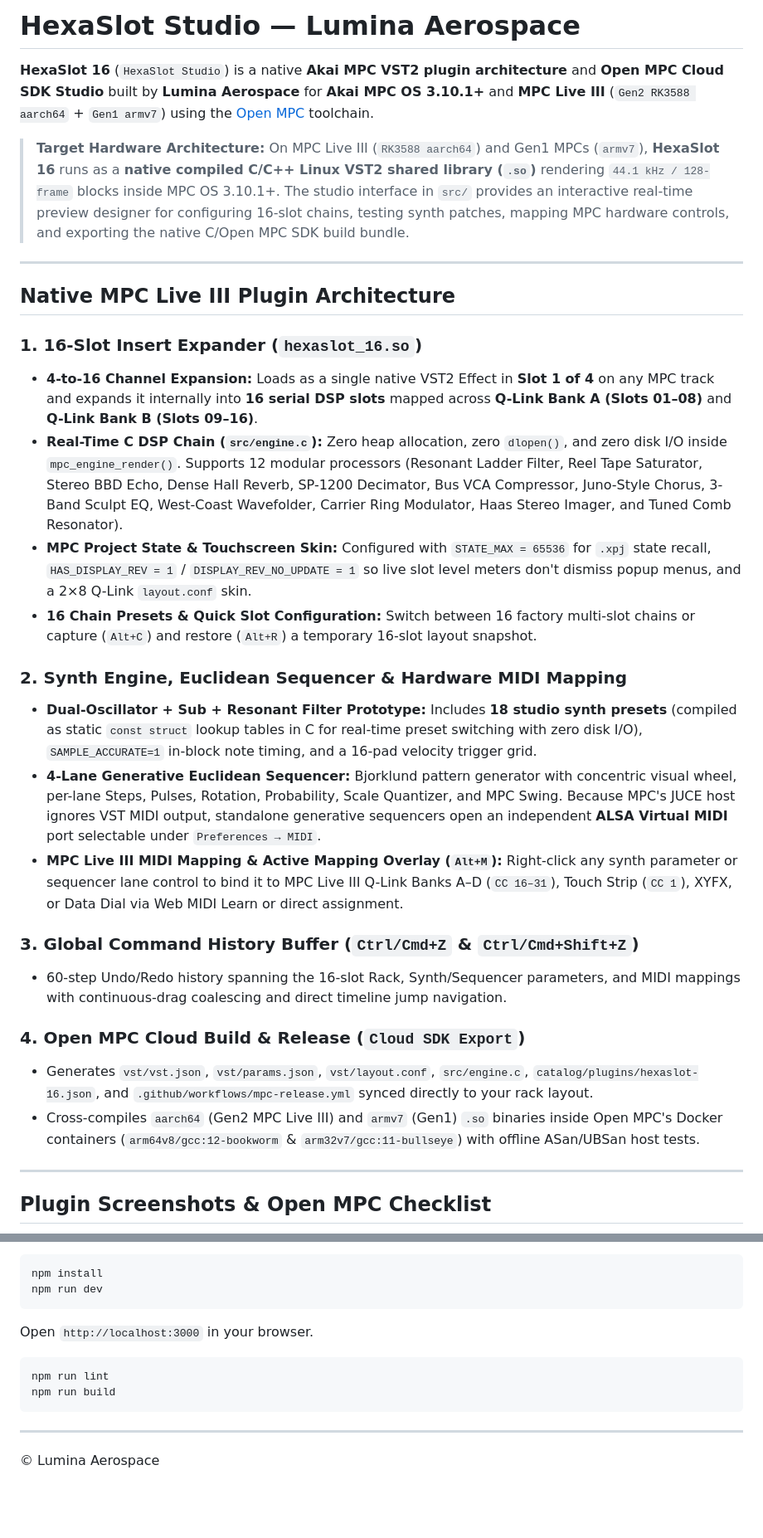
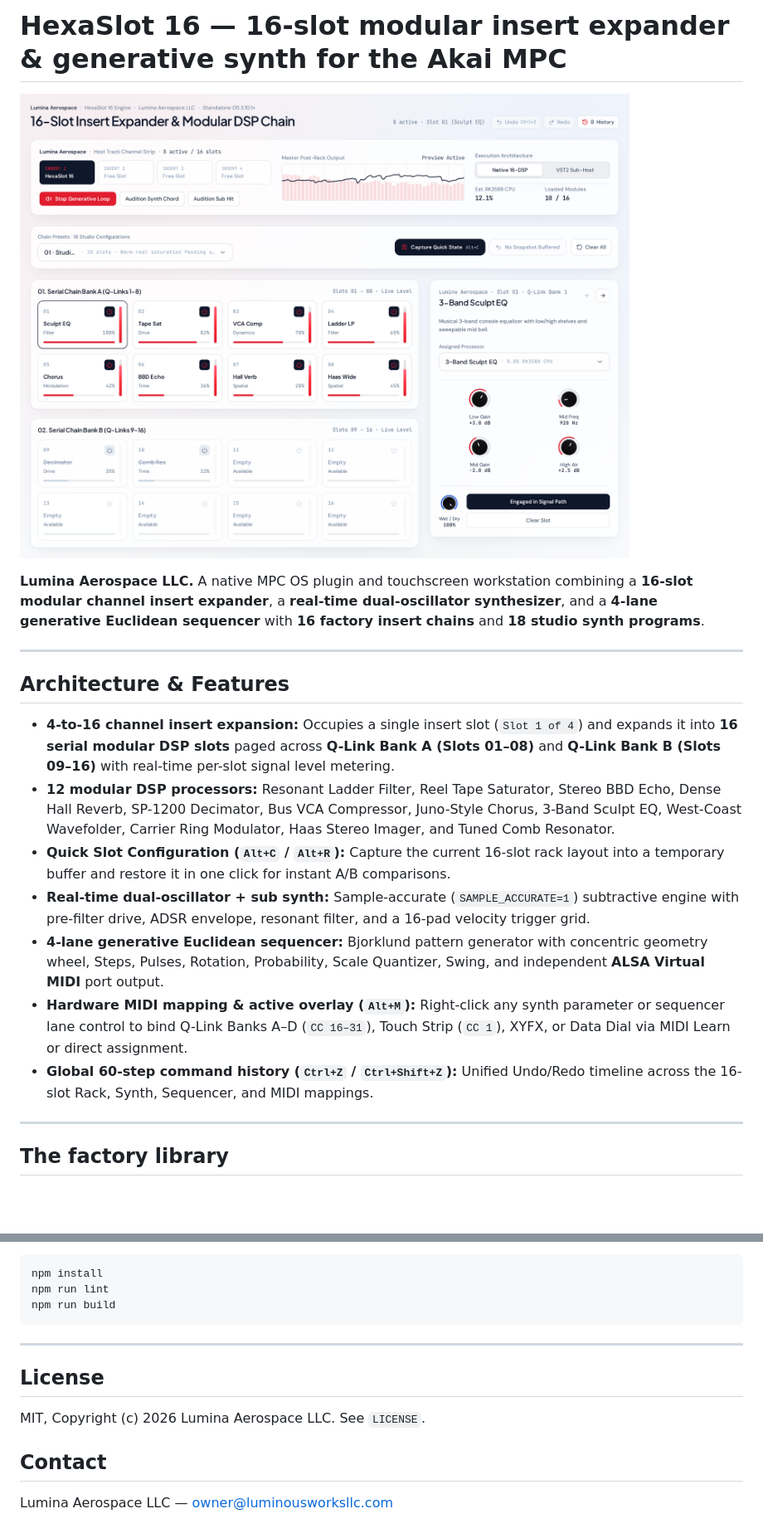
Before and after one commit to Luminous-Works/HexaSlot-Studio, a Markdown page: README.md, 2 parts joined by grey strips. Shown at 83% size. Rendered like a GitHub page; pictures changed too: docs/screenshots/01_hexaslot_rack.png (added); blank space fills up the shorter version.

````diff
--- a/README.md
+++ b/README.md
@@ -1,32 +1,22 @@
-# HexaSlot Studio — Lumina Aerospace
+# HexaSlot 16 — 16-slot modular insert expander & generative synth for the Akai MPC
 
-**HexaSlot 16** (`HexaSlot Studio`) is a native **Akai MPC VST2 plugin architecture** and **Open MPC Cloud SDK Studio** built by **Lumina Aerospace** for **Akai MPC OS 3.10.1+** and **MPC Live III** (`Gen2 RK3588 aarch64` + `Gen1 armv7`) using the [Open MPC](https://open-mpc.github.io/workflow.html) toolchain.
+![HexaSlot 16 — 16-Slot Insert Expander](docs/screenshots/01_hexaslot_rack.png)
 
-> **Target Hardware Architecture:** On MPC Live III (`RK3588 aarch64`) and Gen1 MPCs (`armv7`), **HexaSlot 16** runs as a **native compiled C/C++ Linux VST2 shared library (`.so`)** rendering `44.1 kHz / 128-frame` blocks inside MPC OS 3.10.1+. The studio interface in `src/` provides an interactive real-time preview designer for configuring 16-slot chains, testing synth patches, mapping MPC hardware controls, and exporting the native C/Open MPC SDK build bundle.
+**Lumina Aerospace LLC.** A native MPC OS plugin and touchscreen workstation combining a **16-slot modular channel insert expander**, a **real-time dual-oscillator synthesizer**, and a **4-lane generative Euclidean sequencer** with **16 factory insert chains** and **18 studio synth programs**.
 
 ---
 
-## Native MPC Live III Plugin Architecture
+## Architecture & Features
 
-### 1. 16-Slot Insert Expander (`hexaslot_16.so`)
-- **4-to-16 Channel Expansion:** Loads as a single native VST2 Effect in **Slot 1 of 4** on any MPC track and expands it internally into **16 serial DSP slots** mapped across **Q-Link Bank A (Slots 01–08)** and **Q-Link Bank B (Slots 09–16)**.
-- **Real-Time C DSP Chain (`src/engine.c`):** Zero heap allocation, zero `dlopen()`, and zero disk I/O inside `mpc_engine_render()`. Supports 12 modular processors (Resonant Ladder Filter, Reel Tape Saturator, Stereo BBD Echo, Dense Hall Reverb, SP-1200 Decimator, Bus VCA Compressor, Juno-Style Chorus, 3-Band Sculpt EQ, West-Coast Wavefolder, Carrier Ring Modulator, Haas Stereo Imager, and Tuned Comb Resonator).
-- **MPC Project State & Touchscreen Skin:** Configured with `STATE_MAX = 65536` for `.xpj` state recall, `HAS_DISPLAY_REV = 1` / `DISPLAY_REV_NO_UPDATE = 1` so live slot level meters don't dismiss popup menus, and a 2×8 Q-Link `layout.conf` skin.
-- **16 Chain Presets & Quick Slot Configuration:** Switch between 16 factory multi-slot chains or capture (`Alt+C`) and restore (`Alt+R`) a temporary 16-slot layout snapshot.
-
-### 2. Synth Engine, Euclidean Sequencer & Hardware MIDI Mapping
-- **Dual-Oscillator + Sub + Resonant Filter Prototype:** Includes **18 studio synth presets** (compiled as static `const struct` lookup tables in C for real-time preset switching with zero disk I/O), `SAMPLE_ACCURATE=1` in-block note timing, and a 16-pad velocity trigger grid.
-- **4-Lane Generative Euclidean Sequencer:** Bjorklund pattern generator with concentric visual wheel, per-lane Steps, Pulses, Rotation, Probability, Scale Quantizer, and MPC Swing. Because MPC's JUCE host ignores VST MIDI output, standalone generative sequencers open an independent **ALSA Virtual MIDI** port selectable under `Preferences → MIDI`.
-- **MPC Live III MIDI Mapping & Active Mapping Overlay (`Alt+M`):** Right-click any synth parameter or sequencer lane control to bind it to MPC Live III Q-Link Banks A–D (`CC 16–31`), Touch Strip (`CC 1`), XYFX, or Data Dial via Web MIDI Learn or direct assignment.
-
-### 3. Global Command History Buffer (`Ctrl/Cmd+Z` & `Ctrl/Cmd+Shift+Z`)
-- 60-step Undo/Redo history spanning the 16-slot Rack, Synth/Sequencer parameters, and MIDI mappings with continuous-drag coalescing and direct timeline jump navigation.
-
-### 4. Open MPC Cloud Build & Release (`Cloud SDK Export`)
-- Generates `vst/vst.json`, `vst/params.json`, `vst/layout.conf`, `src/engine.c`, `catalog/plugins/hexaslot-16.json`, and `.github/workflows/mpc-release.yml` synced directly to your rack layout.
-- Cross-compiles `aarch64` (Gen2 MPC Live III) and `armv7` (Gen1) `.so` binaries inside Open MPC's Docker containers (`arm64v8/gcc:12-bookworm` & `arm32v7/gcc:11-bullseye`) with offline ASan/UBSan host tests.
+- **4-to-16 channel insert expansion:** Occupies a single insert slot (`Slot 1 of 4`) and expands it into **16 serial modular DSP slots** paged across **Q-Link Bank A (Slots 01–08)** and **Q-Link Bank B (Slots 09–16)** with real-time per-slot signal level metering.
+- **12 modular DSP processors:** Resonant Ladder Filter, Reel Tape Saturator, Stereo BBD Echo, Dense Hall Reverb, SP-1200 Decimator, Bus VCA Compressor, Juno-Style Chorus, 3-Band Sculpt EQ, West-Coast Wavefolder, Carrier Ring Modulator, Haas Stereo Imager, and Tuned Comb Resonator.
+- **Quick Slot Configuration (`Alt+C` / `Alt+R`):** Capture the current 16-slot rack layout into a temporary buffer and restore it in one click for instant A/B comparisons.
+- **Real-time dual-oscillator + sub synth:** Sample-accurate (`SAMPLE_ACCURATE=1`) subtractive engine with pre-filter drive, ADSR envelope, resonant filter, and a 16-pad velocity trigger grid.
+- **4-lane generative Euclidean sequencer:** Bjorklund pattern generator with concentric geometry wheel, Steps, Pulses, Rotation, Probability, Scale Quantizer, Swing, and independent **ALSA Virtual MIDI** port output.
+- **Hardware MIDI mapping & active overlay (`Alt+M`):** Right-click any synth parameter or sequencer lane control to bind Q-Link Banks A–D (`CC 16–31`), Touch Strip (`CC 1`), XYFX, or Data Dial via MIDI Learn or direct assignment.
+- **Global 60-step command history (`Ctrl+Z` / `Ctrl+Shift+Z`):** Unified Undo/Redo timeline across the 16-slot Rack, Synth, Sequencer, and MIDI mappings.
 
 ---
 
-## Plugin Screenshots & Open MPC Checklist
+## The factory library
 
@@ -41,16 +72,16 @@ Before submitting to the [Open MPC Catalog](https://github.com/open-mpc/mpc-vst-
 
 ```bash
 npm install
-npm run dev
-```
-
-Open `http://localhost:3000` in your browser.
-
-```bash
 npm run lint
 npm run build
 ```
 
 ---
 
-© Lumina Aerospace
+## License
+
+MIT, Copyright (c) 2026 Lumina Aerospace LLC. See `LICENSE`.
+
+## Contact
+
+Lumina Aerospace LLC — owner@luminousworksllc.com
````
Also changed, not shown: other parts of README.md (+46 -5 lines), docs/screenshots/02_synth_sequencer.png (added), 2 other files.
